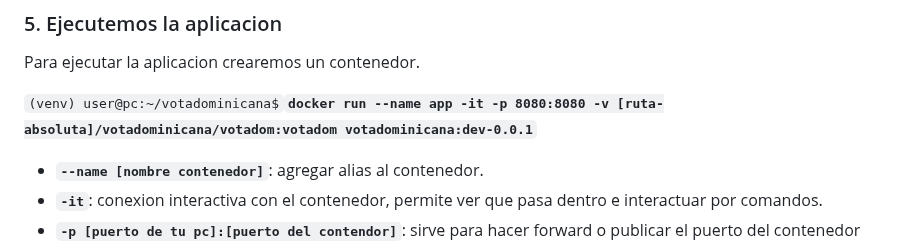
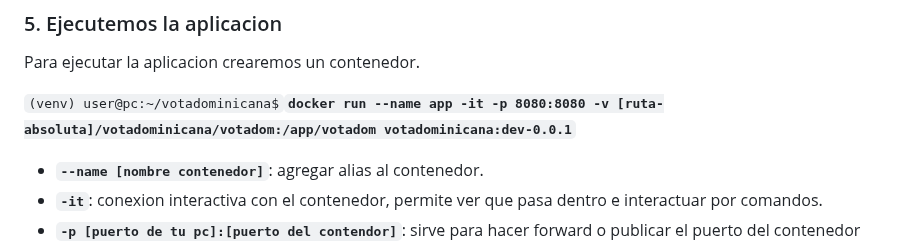
Before and after one commit to andjim/votadominicana, a Markdown page: readme.md, the part around the change. GitHub-like rendering.

Commit message:
[UPDATE]- Fix readme instruction for running container

```diff
--- a/readme.md
+++ b/readme.md
@@ -84,7 +84,7 @@ Este paso seria por el momento, proximamente la imagen estaria disponible para l
 
 Para ejecutar la aplicacion crearemos un contenedor.
 
-`(venv) user@pc:~/votadominicana$`<b>`docker run --name app -it -p 8080:8080 -v [ruta-absoluta]/votadominicana/votadom:votadom votadominicana:dev-0.0.1`</b>
+`(venv) user@pc:~/votadominicana$`<b>`docker run --name app -it -p 8080:8080 -v [ruta-absoluta]/votadominicana/votadom:/app/votadom votadominicana:dev-0.0.1`</b>
 
 - <b>`--name [nombre contenedor]`</b>: agregar alias al contenedor.
 - <b>`-it`</b>: conexion interactiva con el contenedor, permite ver que pasa dentro e interactuar por comandos.
```
